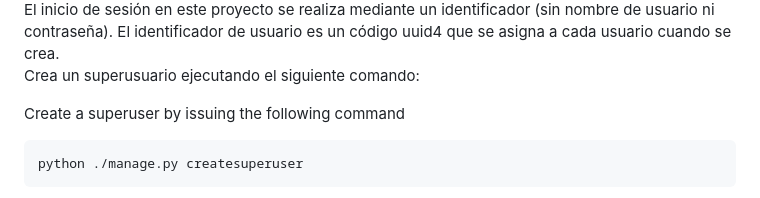
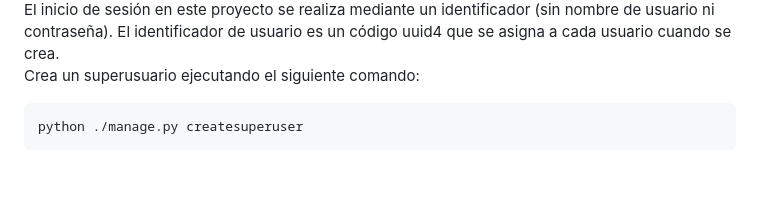
Before and after one commit to mizamae/TPV, a Markdown page: README.es.md, the part around the change. GitHub-like rendering; blank space fills up the shorter version.

Commit message:
updated README.es

````diff
--- a/README.es.md
+++ b/README.es.md
@@ -38,7 +38,6 @@ Una vez en funcionamiento, lo primero que aparece es la página de inicio de ses
 El inicio de sesión en este proyecto se realiza mediante un identificador (sin nombre de usuario ni contraseña). El identificador de usuario es un código uuid4 que se asigna a cada usuario cuando se crea.
 Crea un superusuario ejecutando el siguiente comando:
 
-Create a superuser by issuing the following command
 ```
 python ./manage.py createsuperuser
 ```
````
